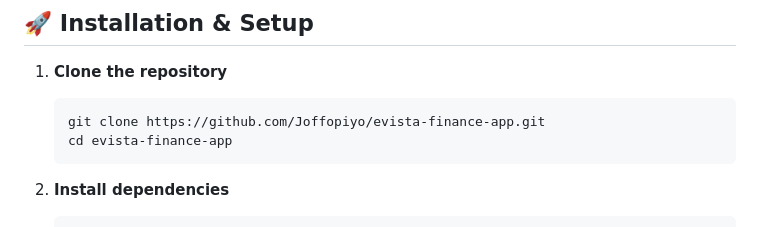
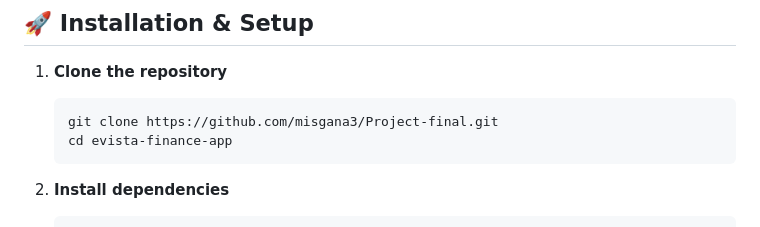
Before and after one commit to misgana3/Project-final, a Markdown page: README.md, the part around the change. Drawn GitHub-style.

````diff
--- a/README.md
+++ b/README.md
@@ -113,7 +113,7 @@ A  full-stack financial literacy application designed to help users master perso
 
 1. **Clone the repository**
    ```bash
-   git clone https://github.com/Joffopiyo/evista-finance-app.git
+   git clone https://github.com/misgana3/Project-final.git
    cd evista-finance-app
    ```
 
````
